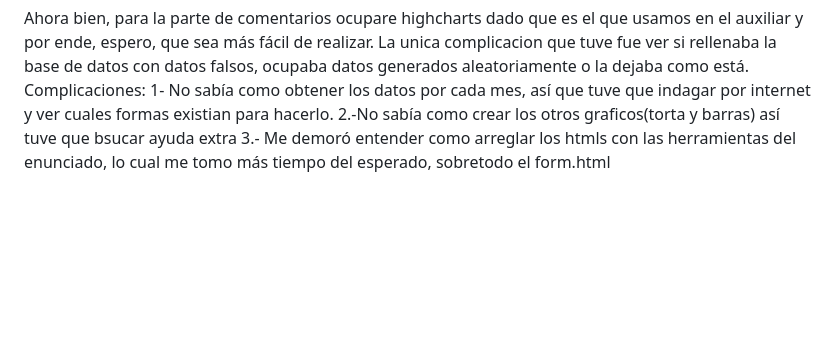
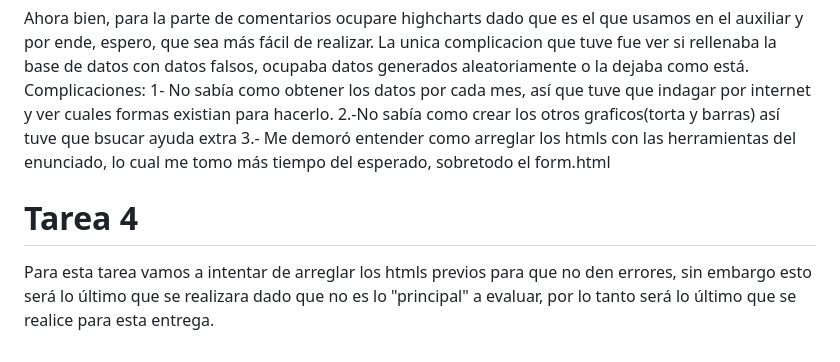
Before and after one commit to psyduck-ode/desarrollo_web_Felipe_DAngelo, a Markdown page: README.md, the part around the change. GitHub-like rendering; blank space fills up the shorter version.

Commit message:
Docs: Actualized the readme

```diff
--- a/README.md
+++ b/README.md
@@ -28,3 +28,7 @@ Complicaciones:
 1- No sabía como obtener los datos por cada mes, así que tuve que indagar por internet y ver cuales formas existian para hacerlo.
 2.-No sabía como crear los otros graficos(torta y barras) así tuve que bsucar ayuda extra
 3.- Me demoró entender como arreglar los htmls con las herramientas del enunciado, lo cual me tomo más tiempo del esperado, sobretodo el form.html
+
+
+# Tarea 4
+Para esta tarea vamos a intentar de arreglar los htmls previos para que no den errores, sin embargo esto será lo último que se realizara dado que no es lo "principal" a evaluar, por lo tanto será lo último que se realice para esta entrega.
```
